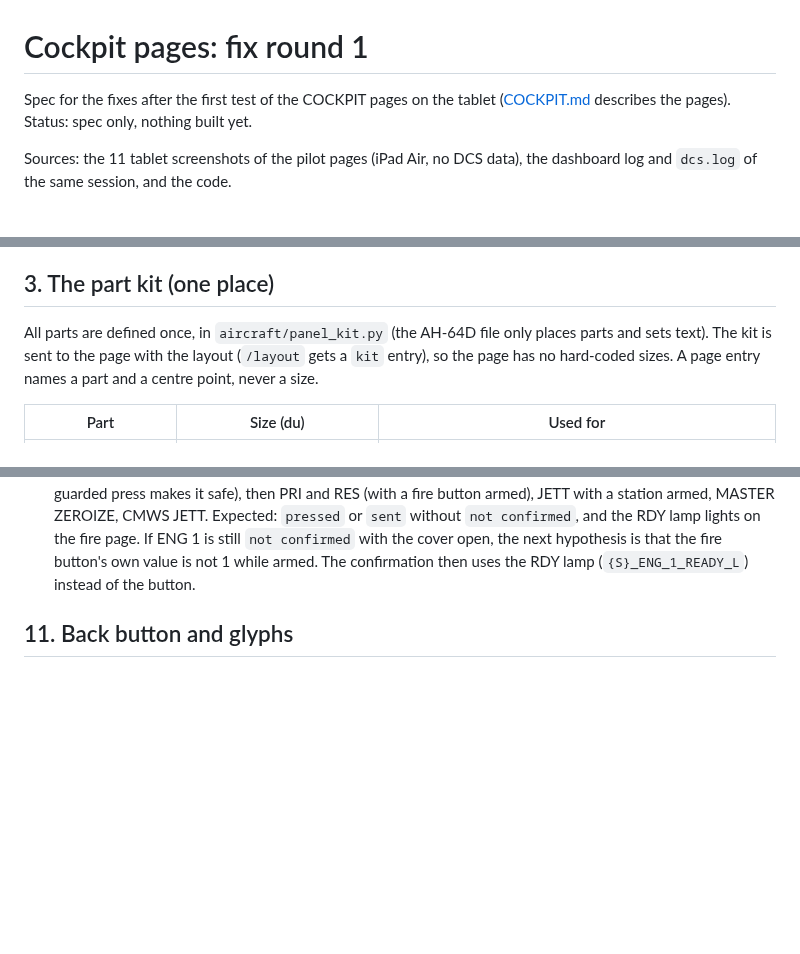
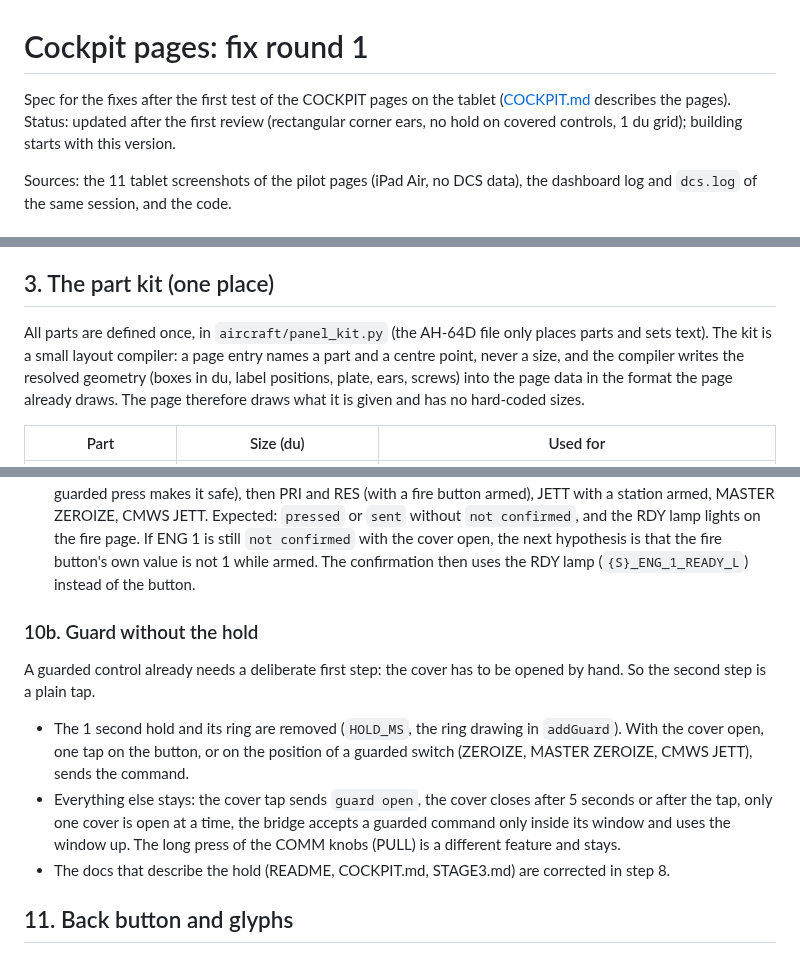
Before and after one commit to AlexanderHultsch/DCS-Dashboard, a Markdown page: docs/COCKPIT_FIXES.md, 3 parts joined by grey strips. GitHub-like rendering; blank space fills up the shorter version.

```diff
--- a/docs/COCKPIT_FIXES.md
+++ b/docs/COCKPIT_FIXES.md
@@ -1,6 +1,6 @@
 # Cockpit pages: fix round 1
 
-Spec for the fixes after the first test of the COCKPIT pages on the tablet ([COCKPIT.md](COCKPIT.md) describes the pages). Status: spec only, nothing built yet.
+Spec for the fixes after the first test of the COCKPIT pages on the tablet ([COCKPIT.md](COCKPIT.md) describes the pages). Status: updated after the first review (rectangular corner ears, no hold on covered controls, 1 du grid); building starts with this version.
 
 Sources: the 11 tablet screenshots of the pilot pages (iPad Air, no DCS data), the dashboard log and `dcs.log` of the same session, and the code.
 
@@ -33,7 +33,7 @@ Good news from the same session: the export timing line works. `dcs.log` shows a
 
 ## 3. The part kit (one place)
 
-All parts are defined once, in `aircraft/panel_kit.py` (the AH-64D file only places parts and sets text). The kit is sent to the page with the layout (`/layout` gets a `kit` entry), so the page has no hard-coded sizes. A page entry names a part and a centre point, never a size.
+All parts are defined once, in `aircraft/panel_kit.py` (the AH-64D file only places parts and sets text). The kit is a small layout compiler: a page entry names a part and a centre point, never a size, and the compiler writes the resolved geometry (boxes in du, label positions, plate, ears, screws) into the page data in the format the page already draws. The page therefore draws what it is given and has no hard-coded sizes.
 
 | Part | Size (du) | Used for |
 | --- | --- | --- |
@@ -155,6 +157,14 @@ So the tablet cover and the 1 second hold work (`guard open` is logged each time
 - The real cover is closed again by the bridge (not the page): after the guarded command was accepted and about 1 s later, or when the guard window runs out, even if the tablet is gone. The cover ids are read from DCS-BIOS like any other id (`read_names`), and the tablet cover follows the real cover's readback.
 - The log gets `cover open` and `cover closed` lines.
 - **Retest** in a throwaway mission, pilot and CP/G seat: ENG 1 FIRE, APU FIRE, ENG 2 FIRE (press arms, a second guarded press makes it safe), then PRI and RES (with a fire button armed), JETT with a station armed, MASTER ZEROIZE, CMWS JETT. Expected: `pressed` or `sent` without `not confirmed`, and the RDY lamp lights on the fire page. If ENG 1 is still `not confirmed` with the cover open, the next hypothesis is that the fire button's own value is not 1 while armed. The confirmation then uses the RDY lamp (`{S}_ENG_1_READY_L`) instead of the button.
+
+### 10b. Guard without the hold
+
+A guarded control already needs a deliberate first step: the cover has to be opened by hand. So the second step is a plain tap.
+
+- The 1 second hold and its ring are removed (`HOLD_MS`, the ring drawing in `addGuard`). With the cover open, one tap on the button, or on the position of a guarded switch (ZEROIZE, MASTER ZEROIZE, CMWS JETT), sends the command.
+- Everything else stays: the cover tap sends `guard open`, the cover closes after 5 seconds or after the tap, only one cover is open at a time, the bridge accepts a guarded command only inside its window and uses the window up. The long press of the COMM knobs (PULL) is a different feature and stays.
+- The docs that describe the hold (README, COCKPIT.md, STAGE3.md) are corrected in step 8.
 
 ## 11. Back button and glyphs
 
```
Also changed, not shown: other parts of docs/COCKPIT_FIXES.md (+17 -15 lines).
